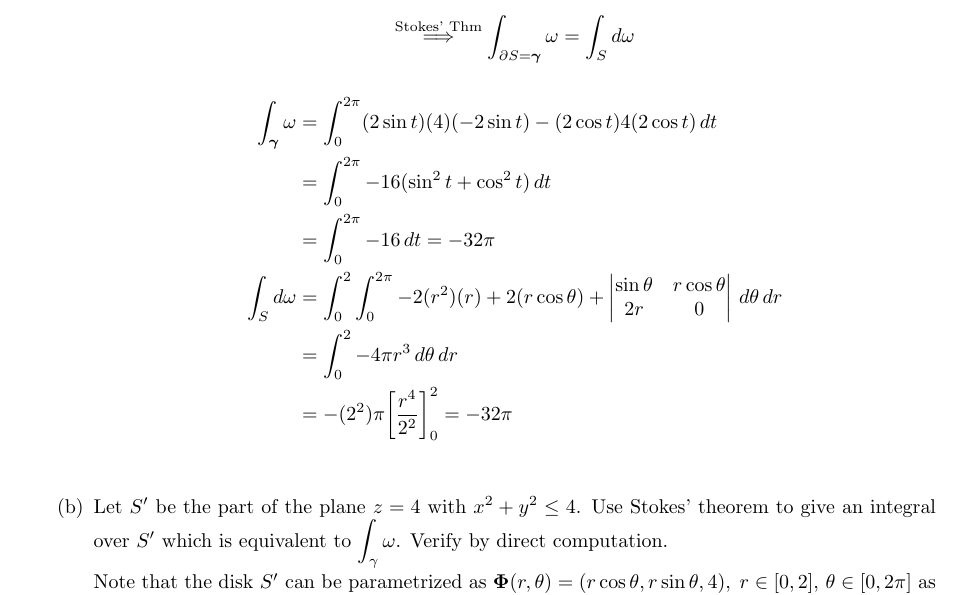
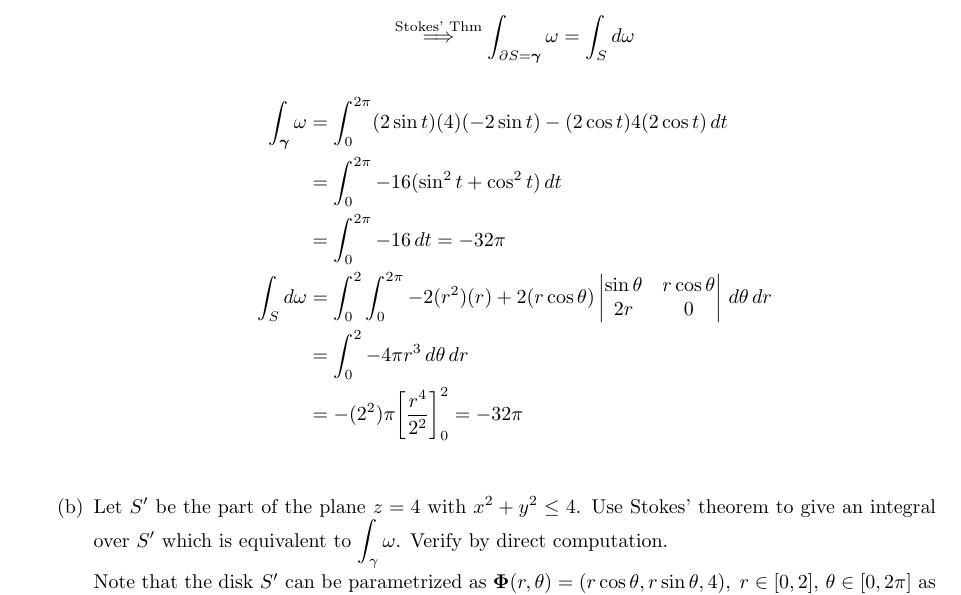
Before and after one commit to poonkeegan/school, a LaTeX document (matb42/a10.tex): part of page 10 of 14, cut so that both start at the same text. Compiled offline with pdfLaTeX.

Commit message:
Wed Mar 28 20:13:59 EDT 2018

```diff
--- a/matb42/a10.tex
+++ b/matb42/a10.tex
@@ -488,7 +488,7 @@ Apr 3rd 2018}
                 &= \int_0^{2\pi} -16 \, dt  = -32 \pi\\
                 \int_S d \omega &= \int_0^2 \int_0^{2\pi} -2(r^2)(r)
                 + 2(r \cos \theta)
-                + \begin{vmatrix} \sin \theta & r \cos \theta \\
+                \begin{vmatrix} \sin \theta & r \cos \theta \\
                                   2r & 0
                 \end{vmatrix} \, d\theta \, dr \\
                 &= \int_0^2 -4 \pi r^3 \, d\theta \, dr \\
```
Also changed, not shown: matb42/a10.pdf.
